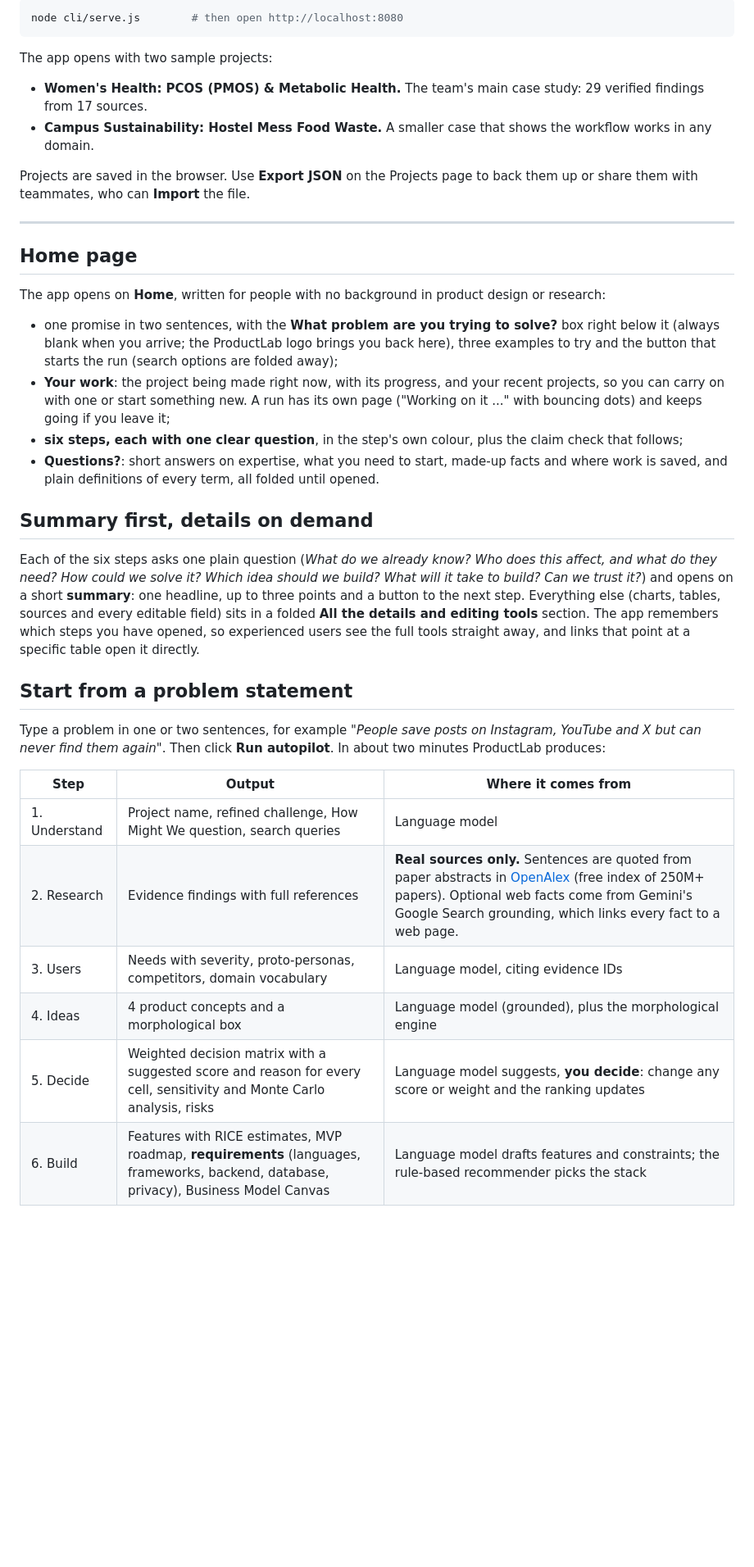
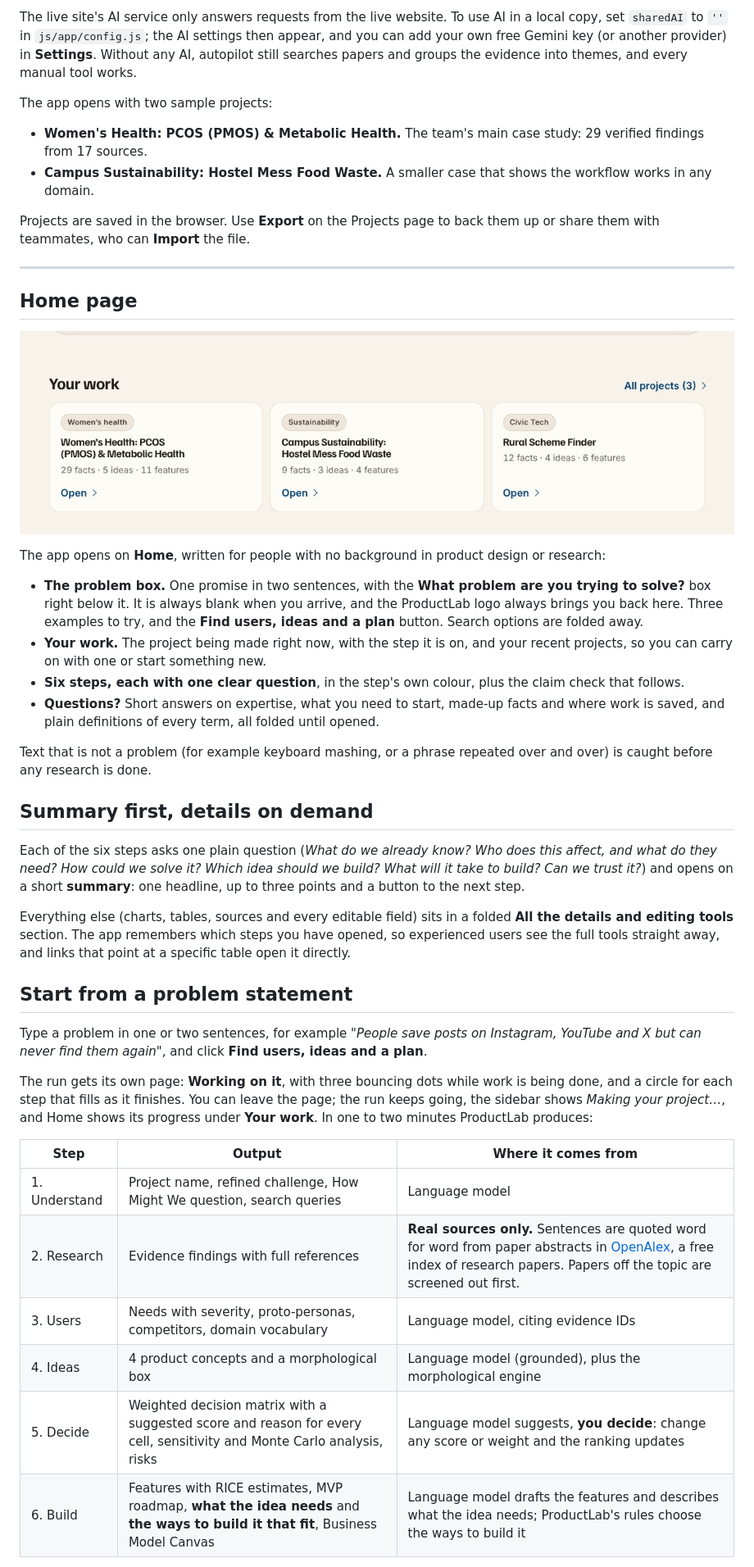
Before and after one commit to AshkaPathak/productlab-ai, a Markdown page: README.md, the part around one of its changes. Shown at 82% size. GitHub-like rendering; pictures changed too: docs/img/your-work.jpg (added); blank space fills up the shorter version.

````diff
--- a/README.md
+++ b/README.md
@@ -28,40 +31,46 @@ No installation and no build step: the app is plain HTML, CSS and JavaScript.
 
-```bash
-node cli/serve.js        # then open http://localhost:8080
-```
+The live site's AI service only answers requests from the live website. To use AI in a local copy, set `sharedAI` to `''` in `js/app/config.js`; the AI settings then appear, and you can add your own free Gemini key (or another provider) in **Settings**. Without any AI, autopilot still searches papers and groups the evidence into themes, and every manual tool works.
 
 The app opens with two sample projects:
 
 - **Women's Health: PCOS (PMOS) & Metabolic Health.** The team's main case study: 29 verified findings from 17 sources.
 - **Campus Sustainability: Hostel Mess Food Waste.** A smaller case that shows the workflow works in any domain.
 
-Projects are saved in the browser. Use **Export JSON** on the Projects page to back them up or share them with teammates, who can **Import** the file.
+Projects are saved in the browser. Use **Export** on the Projects page to back them up or share them with teammates, who can **Import** the file.
 
 ---
 
 ## Home page
 
+![Your work: the run in progress and recent projects](docs/img/your-work.jpg)
+
 The app opens on **Home**, written for people with no background in product design or research:
 
-- one promise in two sentences, with the **What problem are you trying to solve?** box right below it (always blank when you arrive; the ProductLab logo brings you back here), three examples to try and the button that starts the run (search options are folded away);
-- **Your work**: the project being made right now, with its progress, and your recent projects, so you can carry on with one or start something new. A run has its own page ("Working on it ..." with bouncing dots) and keeps going if you leave it;
-- **six steps, each with one clear question**, in the step's own colour, plus the claim check that follows;
-- **Questions?**: short answers on expertise, what you need to start, made-up facts and where work is saved, and plain definitions of every term, all folded until opened.
+- **The problem box.** One promise in two sentences, with the **What problem are you trying to solve?** box right below it. It is always blank when you arrive, and the ProductLab logo always brings you back here. Three examples to try, and the **Find users, ideas and a plan** button. Search options are folded away.
+- **Your work.** The project being made right now, with the step it is on, and your recent projects, so you can carry on with one or start something new.
+- **Six steps, each with one clear question**, in the step's own colour, plus the claim check that follows.
+- **Questions?** Short answers on expertise, what you need to start, made-up facts and where work is saved, and plain definitions of every term, all folded until opened.
+
+Text that is not a problem (for example keyboard mashing, or a phrase repeated over and over) is caught before any research is done.
 
 ## Summary first, details on demand
 
-Each of the six steps asks one plain question (*What do we already know? Who does this affect, and what do they need? How could we solve it? Which idea should we build? What will it take to build? Can we trust it?*) and opens on a short **summary**: one headline, up to three points and a button to the next step. Everything else (charts, tables, sources and every editable field) sits in a folded **All the details and editing tools** section. The app remembers which steps you have opened, so experienced users see the full tools straight away, and links that point at a specific table open it directly.
+Each of the six steps asks one plain question (*What do we already know? Who does this affect, and what do they need? How could we solve it? Which idea should we build? What will it take to build? Can we trust it?*) and opens on a short **summary**: one headline, up to three points and a button to the next step.
+
+Everything else (charts, tables, sources and every editable field) sits in a folded **All the details and editing tools** section. The app remembers which steps you have opened, so experienced users see the full tools straight away, and links that point at a specific table open it directly.
 
 ## Start from a problem statement
 
-Type a problem in one or two sentences, for example *"People save posts on Instagram, YouTube and X but can never find them again"*. Then click **Run autopilot**. In about two minutes ProductLab produces:
+Type a problem in one or two sentences, for example *"People save posts on Instagram, YouTube and X but can never find them again"*, and click **Find users, ideas and a plan**.
+
+The run gets its own page: **Working on it**, with three bouncing dots while work is being done, and a circle for each step that fills as it finishes. You can leave the page; the run keeps going, the sidebar shows *Making your project…*, and Home shows its progress under **Your work**. In one to two minutes ProductLab produces:
 
 | Step | Output | Where it comes from |
 |---|---|---|
 | 1. Understand | Project name, refined challenge, How Might We question, search queries | Language model |
-| 2. Research | Evidence findings with full references | **Real sources only.** Sentences are quoted from paper abstracts in [OpenAlex](https://openalex.org) (free index of 250M+ papers). Optional web facts come from Gemini's Google Search grounding, which links every fact to a web page. |
+| 2. Research | Evidence findings with full references | **Real sources only.** Sentences are quoted word for word from paper abstracts in [OpenAlex](https://openalex.org), a free index of research papers. Papers off the topic are screened out first. |
 | 3. Users | Needs with severity, proto-personas, competitors, domain vocabulary | Language model, citing evidence IDs |
 | 4. Ideas | 4 product concepts and a morphological box | Language model (grounded), plus the morphological engine |
 | 5. Decide | Weighted decision matrix with a suggested score and reason for every cell, sensitivity and Monte Carlo analysis, risks | Language model suggests, **you decide**: change any score or weight and the ranking updates |
-| 6. Build | Features with RICE estimates, MVP roadmap, **requirements** (languages, frameworks, backend, database, privacy), Business Model Canvas | Language model drafts features and constraints; the rule-based recommender picks the stack |
+| 6. Build | Features with RICE estimates, MVP roadmap, **what the idea needs** and **the ways to build it that fit**, Business Model Canvas | Language model drafts the features and describes what the idea needs; ProductLab's rules choose the ways to build it |
 
````
Also changed, not shown: other parts of README.md (+106 -42 lines), docs/img/decide.jpg, docs/img/home.jpg, docs/img/howmade.jpg (added), docs/img/story.jpg, docs/img/ways.jpg (added), 4 other files.
